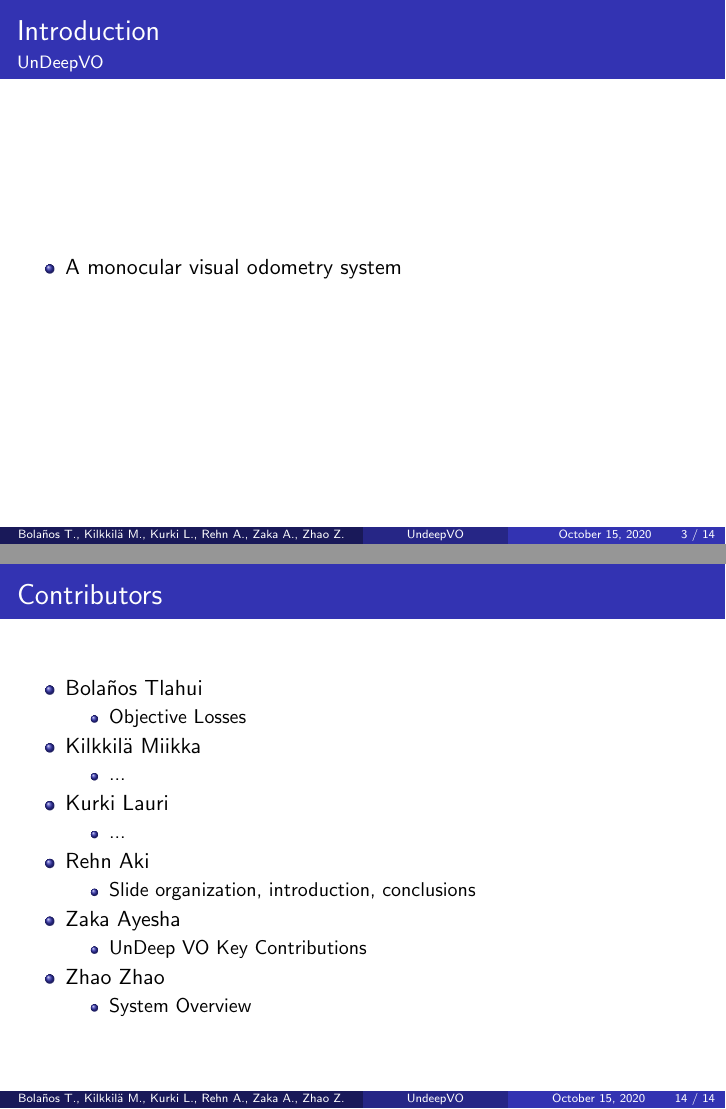
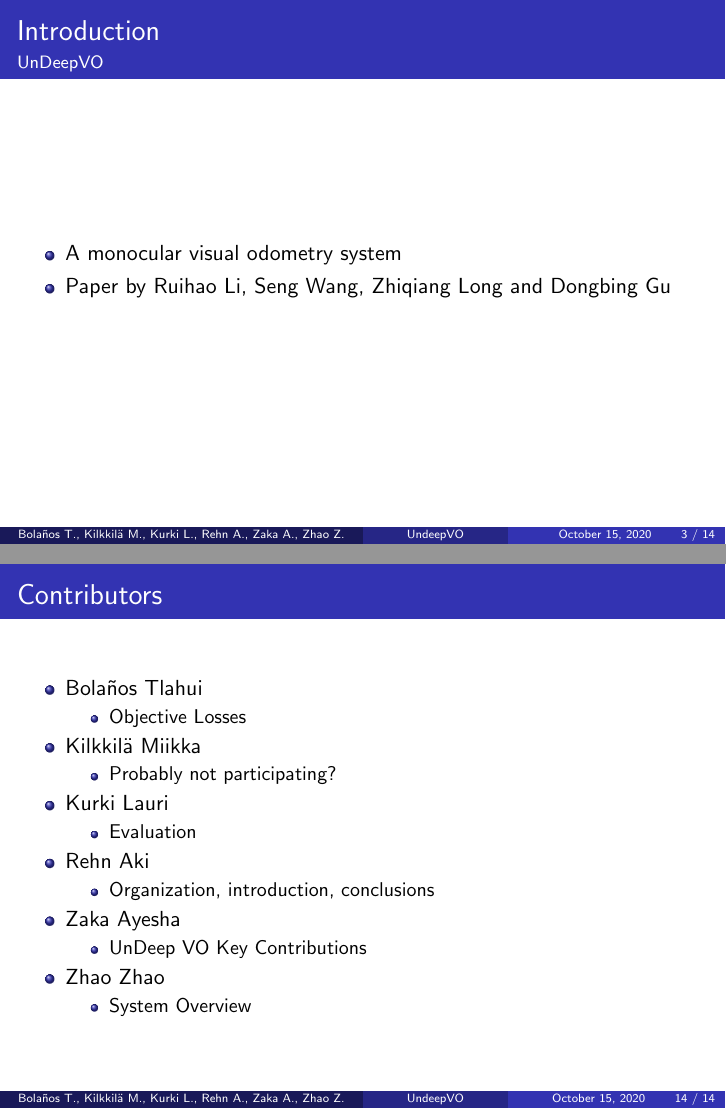
Before and after one commit to ikanher/undeepvo-presentation, LaTeX slides (UnDeepVO.tex, which reads contributors.tex, introduction.tex): pages 3 and 14 of 14, joined at a grey line. Compiled offline with pdfLaTeX.

Commit message:
Update introdcution and contributors.
Add attribution to the paper authors.

Minor changes to contributors.

```diff
--- a/contributors.tex
+++ b/contributors.tex
@@ -7,15 +7,15 @@
             \end{itemize}
         \item Kilkkilä Miikka
             \begin{itemize}
-                \item ...
+                \item Probably not participating?
             \end{itemize}
         \item Kurki Lauri
             \begin{itemize}
-                \item ...
+                \item Evaluation
             \end{itemize}
         \item Rehn Aki
             \begin{itemize}
-                \item Slide organization, introduction, conclusions
+                \item Organization, introduction, conclusions
             \end{itemize}
         \item Zaka Ayesha
             \begin{itemize}
--- a/introduction.tex
+++ b/introduction.tex
@@ -3,6 +3,7 @@
     \framesubtitle{UnDeepVO}
     \begin{itemize}
         \item A monocular visual odometry system
+        \item Paper by Ruihao Li, Seng Wang, Zhiqiang Long and Dongbing Gu
     \end{itemize}
 \end{frame}
 
```
